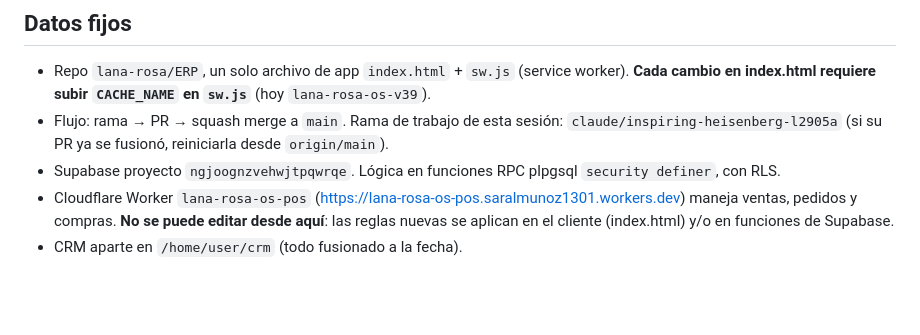
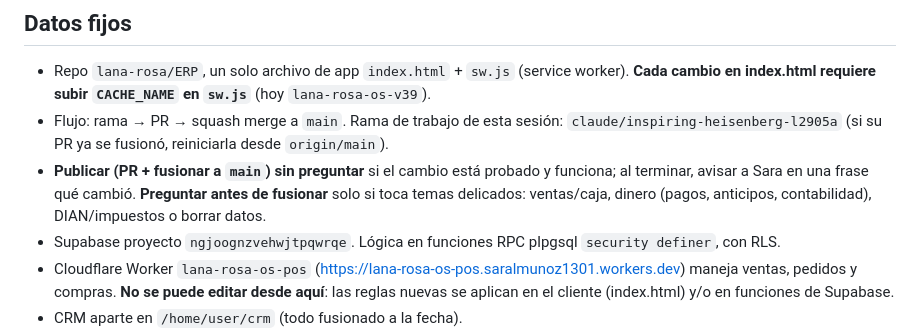
Before and after one commit to lana-rosa/ERP, a Markdown page: CLAUDE.md, the part around the change. GitHub-like rendering; blank space fills up the shorter version.

Commit message:
Regla general: publicar sin preguntar salvo temas delicados (#105)
Claude-Session: https://claude.ai/code/session_01H2X8gbHYKGsVHH1dKbt8dt

Co-authored-by: Claude <noreply@anthropic.com>

```diff
--- a/CLAUDE.md
+++ b/CLAUDE.md
@@ -12,6 +12,7 @@ Negocio: amigurumis tejidos (Taller), Mercería, Academia, tienda web. Manizales
 ## Datos fijos
 - Repo `lana-rosa/ERP`, un solo archivo de app `index.html` + `sw.js` (service worker). **Cada cambio en index.html requiere subir `CACHE_NAME` en `sw.js`** (hoy `lana-rosa-os-v39`).
 - Flujo: rama → PR → squash merge a `main`. Rama de trabajo de esta sesión: `claude/inspiring-heisenberg-l2905a` (si su PR ya se fusionó, reiniciarla desde `origin/main`).
+- **Publicar (PR + fusionar a `main`) sin preguntar** si el cambio está probado y funciona; al terminar, avisar a Sara en una frase qué cambió. **Preguntar antes de fusionar** solo si toca temas delicados: ventas/caja, dinero (pagos, anticipos, contabilidad), DIAN/impuestos o borrar datos.
 - Supabase proyecto `ngjoognzvehwjtpqwrqe`. Lógica en funciones RPC plpgsql `security definer`, con RLS.
 - Cloudflare Worker `lana-rosa-os-pos` (https://lana-rosa-os-pos.saralmunoz1301.workers.dev) maneja ventas, pedidos y compras. **No se puede editar desde aquí**: las reglas nuevas se aplican en el cliente (index.html) y/o en funciones de Supabase.
 - CRM aparte en `/home/user/crm` (todo fusionado a la fecha).
```
Also changed, not shown: docs/chats-iniciales.md (+1 -0 lines).
